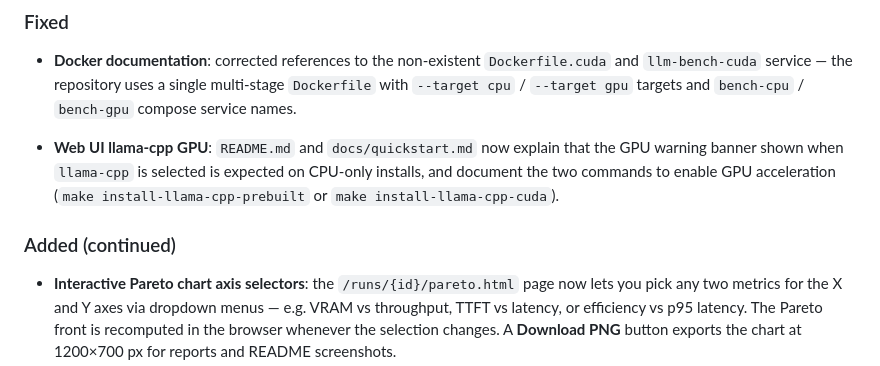
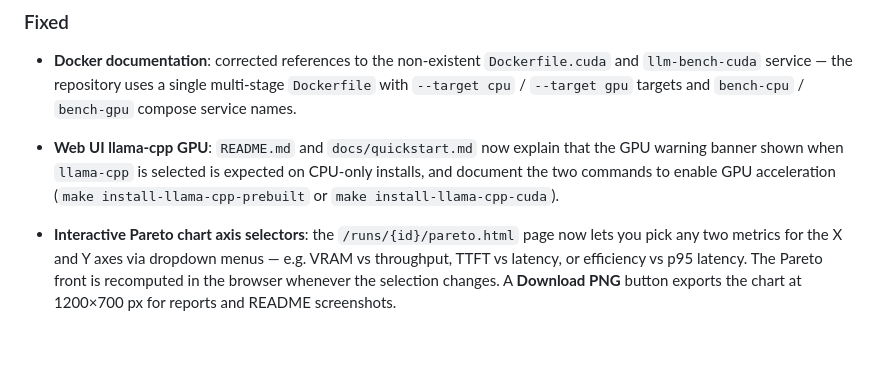
Before and after one commit to Happynood/llm-inference-benchmark, a Markdown page: CHANGELOG.md, the part around the change. Drawn GitHub-style; blank space fills up the shorter version.

Commit message:
fix(changelog): remove duplicate section header in [Unreleased]

```diff
--- a/CHANGELOG.md
+++ b/CHANGELOG.md
@@ -30,8 +30,6 @@ Format follows [Keep a Changelog](https://keepachangelog.com/en/1.0.0/). Version
   warning banner shown when `llama-cpp` is selected is expected on CPU-only installs, and
   document the two commands to enable GPU acceleration (`make install-llama-cpp-prebuilt`
   or `make install-llama-cpp-cuda`).
-
-### Added (continued)
 
 - **Interactive Pareto chart axis selectors**: the `/runs/{id}/pareto.html` page now lets
   you pick any two metrics for the X and Y axes via dropdown menus — e.g. VRAM vs
```
